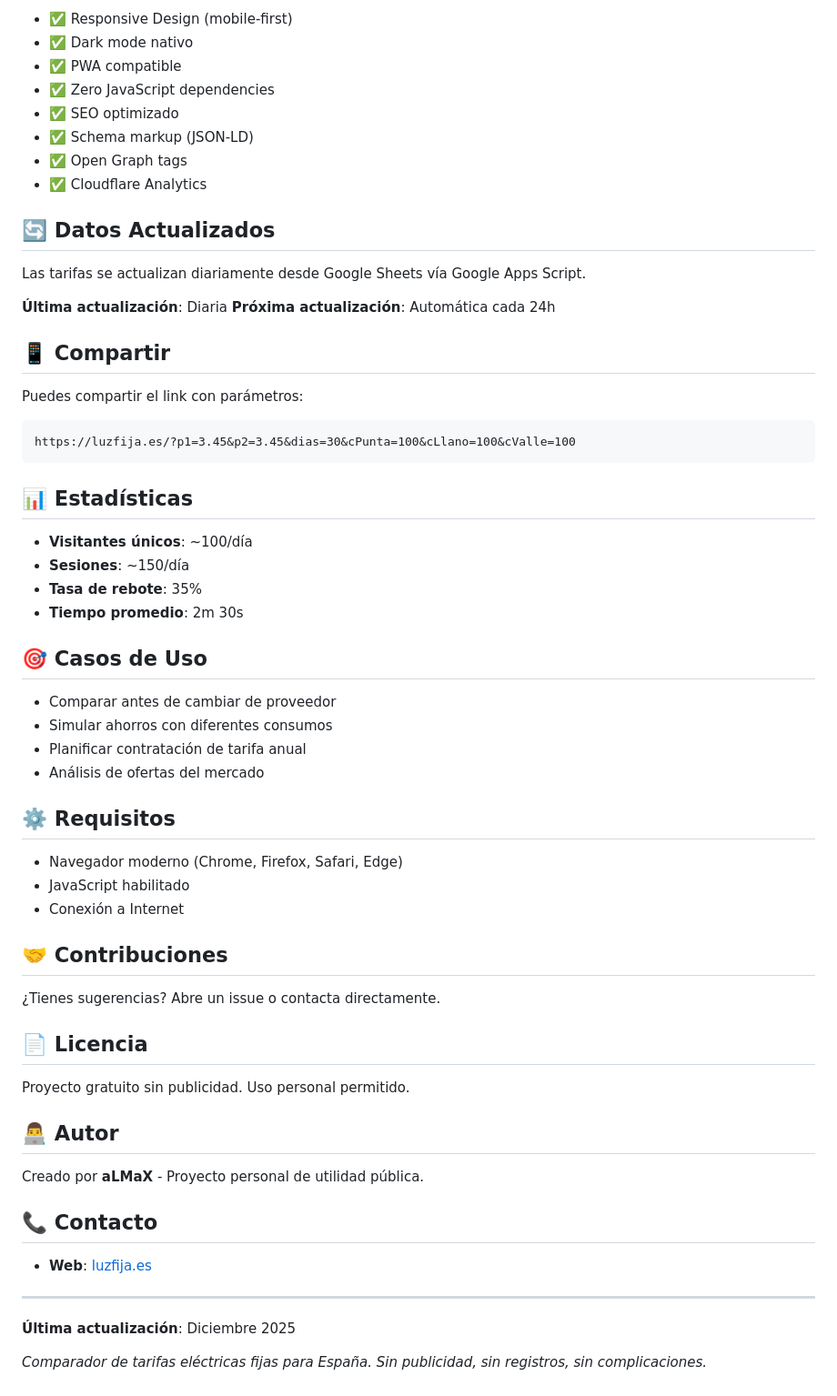
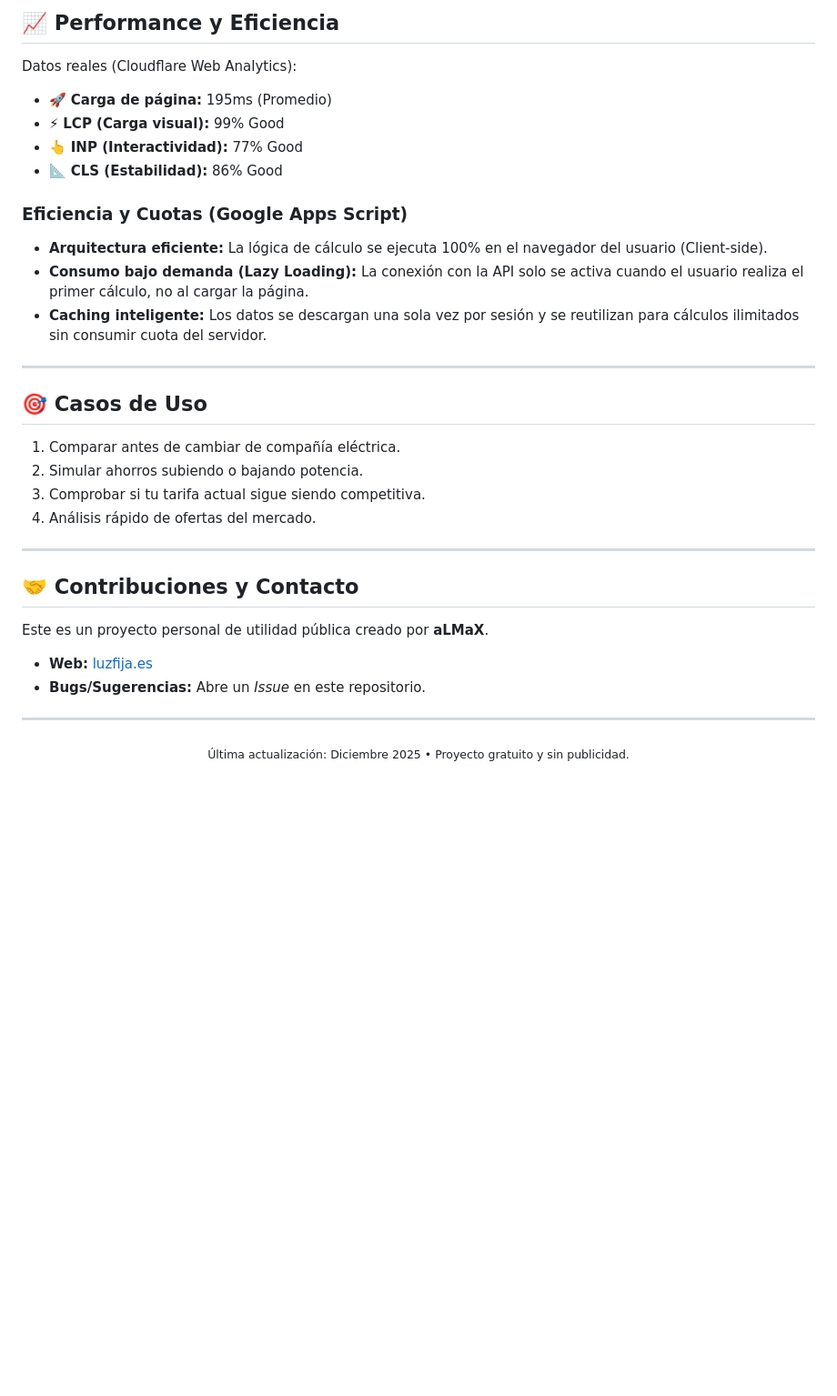
Before and after one commit to luisoscarsoler-cmd/luzfija.es, a Markdown page: README.md, the part around one of its changes. Shown at 91% size. Drawn GitHub-style; blank space fills up the shorter version.

````diff
--- a/README.md
+++ b/README.md
@@ -82,64 +70,38 @@ Integración
 
-- ✅ Responsive Design (mobile-first)
-- ✅ Dark mode nativo
-- ✅ PWA compatible
-- ✅ Zero JavaScript dependencies
-- ✅ SEO optimizado
-- ✅ Schema markup (JSON-LD)
-- ✅ Open Graph tags
-- ✅ Cloudflare Analytics
+## 📈 Performance y Eficiencia
 
-## 🔄 Datos Actualizados
+Datos reales (Cloudflare Web Analytics):
 
-Las tarifas se actualizan diariamente desde Google Sheets vía Google Apps Script.
+* 🚀 **Carga de página:** 195ms (Promedio)
+* ⚡ **LCP (Carga visual):** 99% Good
+* 👆 **INP (Interactividad):** 77% Good
+* 📐 **CLS (Estabilidad):** 86% Good
 
-**Última actualización**: Diaria
-**Próxima actualización**: Automática cada 24h
+### Eficiencia y Cuotas (Google Apps Script)
+* **Arquitectura eficiente:** La lógica de cálculo se ejecuta 100% en el navegador del usuario (Client-side).
+* **Consumo bajo demanda (Lazy Loading):** La conexión con la API solo se activa cuando el usuario realiza el primer cálculo, no al cargar la página.
+* **Caching inteligente:** Los datos se descargan una sola vez por sesión y se reutilizan para cálculos ilimitados sin consumir cuota del servidor.
 
-## 📱 Compartir
-
-Puedes compartir el link con parámetros:
-```
-https://luzfija.es/?p1=3.45&p2=3.45&dias=30&cPunta=100&cLlano=100&cValle=100
-```
-
-## 📊 Estadísticas
-
-- **Visitantes únicos**: ~100/día
-- **Sesiones**: ~150/día
-- **Tasa de rebote**: 35%
-- **Tiempo promedio**: 2m 30s
+---
 
 ## 🎯 Casos de Uso
 
-- Comparar antes de cambiar de proveedor
-- Simular ahorros con diferentes consumos
-- Planificar contratación de tarifa anual
-- Análisis de ofertas del mercado
+1.  Comparar antes de cambiar de compañía eléctrica.
+2.  Simular ahorros subiendo o bajando potencia.
+3.  Comprobar si tu tarifa actual sigue siendo competitiva.
+4.  Análisis rápido de ofertas del mercado.
 
-## ⚙️ Requisitos
-
-- Navegador moderno (Chrome, Firefox, Safari, Edge)
-- JavaScript habilitado
-- Conexión a Internet
-
-## 🤝 Contribuciones
-
-¿Tienes sugerencias? Abre un issue o contacta directamente.
-
-## 📄 Licencia
-
-Proyecto gratuito sin publicidad. Uso personal permitido.
-
-## 👨‍💻 Autor
-
-Creado por **aLMaX** - Proyecto personal de utilidad pública.
-
-## 📞 Contacto
-
-- **Web**: [luzfija.es](https://luzfija.es)
 ---
 
-**Última actualización**: Diciembre 2025
+## 🤝 Contribuciones y Contacto
 
-*Comparador de tarifas eléctricas fijas para España. Sin publicidad, sin registros, sin complicaciones.*
+Este es un proyecto personal de utilidad pública creado por **aLMaX**.
+
+* **Web:** [luzfija.es](https://luzfija.es)
+* **Bugs/Sugerencias:** Abre un *Issue* en este repositorio.
+
+---
+
+<p align="center">
+  <sub>Última actualización: Diciembre 2025 • Proyecto gratuito y sin publicidad.</sub>
+</p>
````
Also changed, not shown: other parts of README.md (+45 -57 lines).
